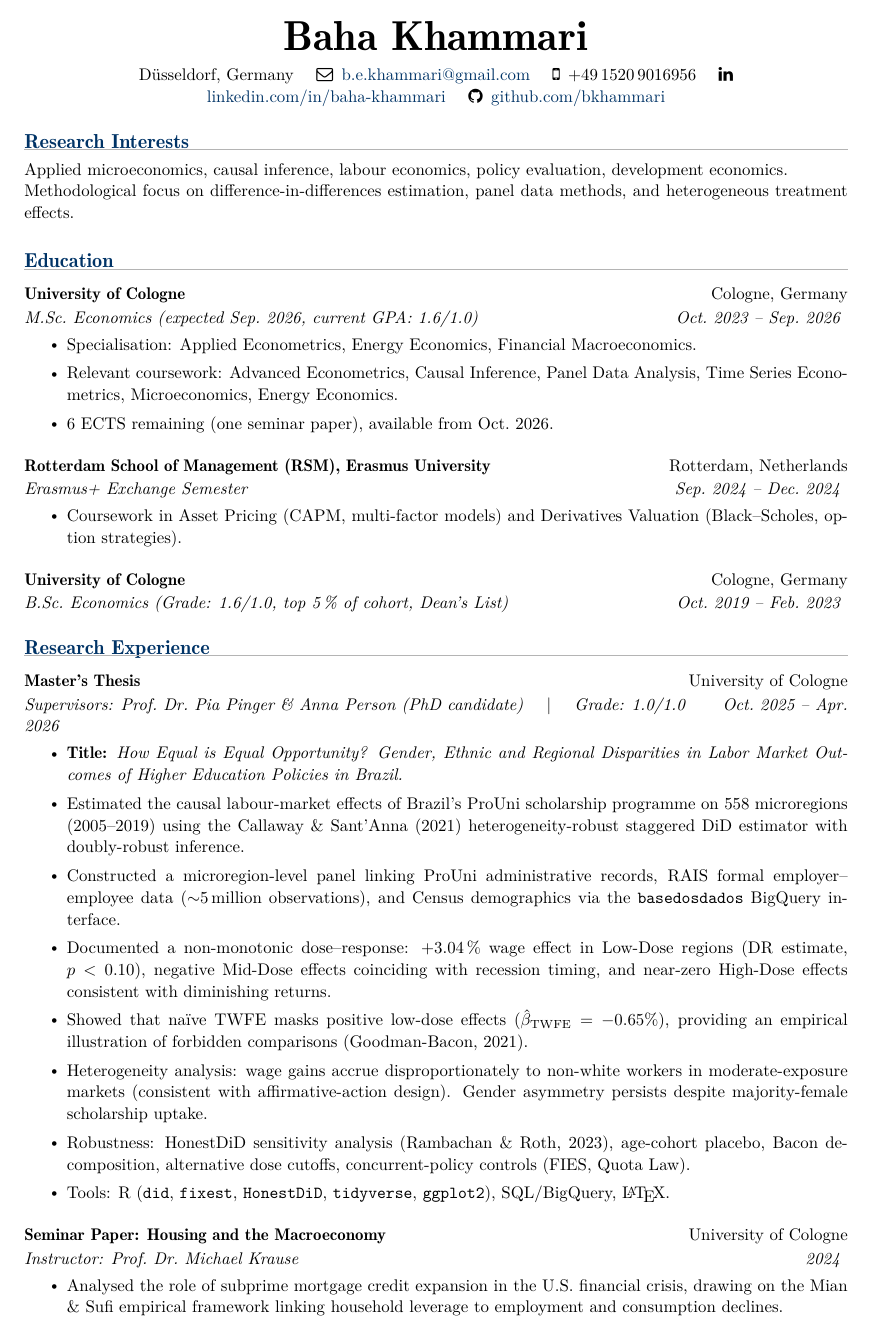
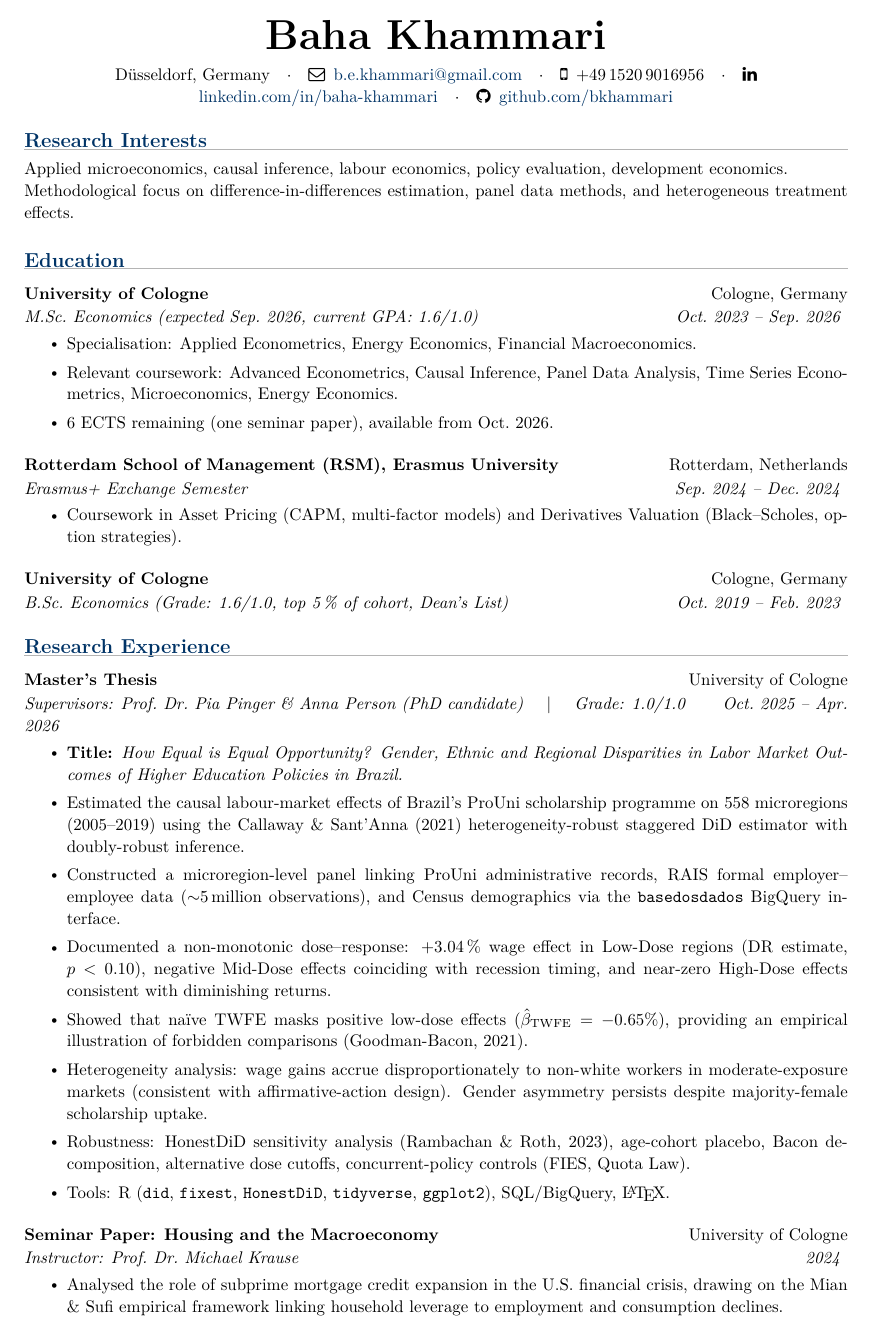
Before and after one commit to bkhammari/applications, a LaTeX CV (cv/academic/academic_cv.tex, which reads cv/shared/OpenCV.cls): page 1 of 2. Compiled offline with pdfLaTeX.

Commit message:
Rework the CV class: real options, a shared header, and an honest ATS story
The class called itself ATS-optimised and loaded glyphtounicode to earn it,
then undid the work with FontAwesome. Extract the contact line from any CV
built here and it came back as "Q b.e.khammari@gmail.com ... ¯": the
envelope as a stray Q, LinkedIn as a macron, the phone as nothing. That is
the single most important line on the page for a parser. Icons stay the
default because a human reads most of these first, and [noicons] now exists
for anywhere a system reads it instead. Verified by extraction both ways.

Two other things were being copy-pasted rather than shared. Every tuned CV
carried the same geometry and linespread override to reach one page, which
is now [compact]. The English CVs each re-declared a serif font after the
fact, which is now [serif]. The header block, twelve lines of name and
contact details, was duplicated in every document and is now \cvheader over
fields set with \cvname and friends, skipping whatever is unset so one
command serves a CV with GitHub and one without.

Also dropped lastpage, fancyhdr, tabularx and latexsym, none of which were
used. fancyhdr existed only to produce an empty running head, which is what
\pagestyle{empty} does. And the file declared \ProvidesPackage{smoothThemeCV}
while being loaded as a class under a different name, now \ProvidesClass.

Passing no options reproduces the old behaviour exactly. All four existing
CVs were rebuilt before and after and keep their page counts.

Co-Authored-By: Claude Opus 5 <noreply@anthropic.com>
Claude-Session: https://claude.ai/code/session_01UJXHJg8fzQxyNp19by3Nsd

```diff
--- a/cv/academic/academic_cv.tex
+++ b/cv/academic/academic_cv.tex
@@ -1,25 +1,17 @@
-\documentclass{../shared/OpenCV}
-\usepackage{fontawesome}
+\documentclass[serif]{../shared/OpenCV}
 \usepackage[english]{babel}
-\renewcommand{\familydefault}{\rmdefault}
-\usepackage{lmodern}
+
+\cvname{Baha Khammari}
+\cvlocation{D\"usseldorf, Germany}
+\cvemail{b.e.khammari@gmail.com}
+\cvphone{+49\,1520\,9016956}
+\cvlinkedin{linkedin.com/in/baha-khammari}
+\cvgithub{github.com/bkhammari}
 
 \begin{document}
 
-%================ HEADER ================%
-\vspace*{-1.5cm}
-\begin{center}
-    \textbf{\Huge Baha Khammari} \\
-    \vspace{5pt}
-    \small
-    D\"usseldorf, Germany \quad
-    \faEnvelopeO\enskip \href{mailto:b.e.khammari@gmail.com}{b.e.khammari@gmail.com} \quad
-    \faMobile\enskip +49\,1520\,9016956 \quad
-    \faLinkedin\enskip \href{https://www.linkedin.com/in/baha-khammari/}{linkedin.com/in/baha-khammari} \quad
-    \faGithub\enskip \href{https://github.com/bkhammari}{github.com/bkhammari}
-\end{center}
+\cvheader
 
-\vspace{-2pt}
 
 %================ RESEARCH INTERESTS ================%
 \section*{Research Interests}
--- a/cv/shared/OpenCV.cls
+++ b/cv/shared/OpenCV.cls
@@ -1,31 +1,83 @@
-%----------------------------------%
-% ATS-Optimised CV Class
-% Clean, airy layout with Helvetica
-%----------------------------------%
+%----------------------------------------------------------------------%
+% OpenCV.cls
+%
+% CV class for this repository. Article-based, one shared look, with the
+% per-document tuning that used to be copy-pasted moved into class options.
+%
+% Options
+%   compact   tighter margins and single line spacing, for a one-page CV.
+%             Replaces the \geometry{...} plus \linespread{1.0} block that was
+%             being pasted into every tuned copy by hand.
+%   serif     Latin Modern roman instead of the sans default. The English
+%             academic CV used this via \renewcommand{\familydefault} after the
+%             fact, which is now an option.
+%   noicons   plain-text contact line with no FontAwesome glyphs. Use it
+%             whenever a machine will parse the CV. See the note below.
+%
+% Usage
+%   \documentclass[compact]{../shared/OpenCV}
+%   \cvname{...}\cvlocation{...}\cvemail{...}\cvphone{...}
+%   \cvlinkedin{...}\cvgithub{...}
+%   \begin{document}\cvheader
+%
+% Passing no options reproduces the previous behaviour exactly, so existing
+% documents keep compiling and keep their page counts.
+%
+% === A note on the old "ATS-Optimised" claim ===
+% The class loads glyphtounicode so that text extracts cleanly, which is right.
+% But the FontAwesome icons in the contact line defeat it. Run pdftotext over a
+% CV built with icons and the most important line on the page comes back as
+%   Duesseldorf  Q b.e.khammari@gmail.com   +49 1520 9016956   ¯
+% The envelope becomes Q, the LinkedIn mark becomes a macron, the phone becomes
+% nothing. A parser reading that sees a stray letter glued to the email address.
+% So: icons are the default because they look better to a human, and [noicons]
+% exists for anywhere a system reads the file first.
+%----------------------------------------------------------------------%
 
-\ProvidesPackage{smoothThemeCV}
+\NeedsTeXFormat{LaTeX2e}
+\ProvidesClass{OpenCV}[2026/09/16 CV class for the applications repository]
+
+\newif\if@cvcompact\@cvcompactfalse
+\newif\if@cvserif\@cvseriffalse
+\newif\if@cvicons\@cviconstrue
+
+\DeclareOption{compact}{\@cvcompacttrue}
+\DeclareOption{serif}{\@cvseriftrue}
+\DeclareOption{noicons}{\@cviconsfalse}
+\DeclareOption*{\PassOptionsToClass{\CurrentOption}{article}}
+\ProcessOptions\relax
+
 \LoadClass[a4paper,11pt]{article}
 
-% === ATS-CRITICAL: Unicode glyph mapping ===
+% === Text extraction: map glyphs back to Unicode ===
 \input{glyphtounicode}
 \pdfgentounicode=1
 
-% Required packages
+% babel is deliberately NOT loaded here. Loading it with a fixed language made
+% the English CV fail with an option clash, because it asks for english and the
+% class demanded ngerman. Each CV loads babel itself with the language it needs.
 \RequirePackage{enumitem}
 \RequirePackage[utf8]{inputenc}
 \RequirePackage[empty]{fullpage}
-% babel is deliberately NOT loaded here. Loading it with a fixed language made the
-% English CV fail with an option clash, because it asks for english and the class
-% demanded ngerman. Each CV now loads babel itself with the language it needs.
-\RequirePackage{latexsym}
-\RequirePackage{amsmath}   % \text in maths, used in the thesis bullets
-\RequirePackage{tabularx}
-\RequirePackage{fontawesome}
+\RequirePackage{amsmath}           % \text inside maths, used in thesis bullets
 \RequirePackage[T1]{fontenc}
-\RequirePackage{tgheros}           % ATS-safe Helvetica/Arial clone
-\renewcommand{\familydefault}{\sfdefault}
 \RequirePackage{titlesec}
 \RequirePackage{xcolor}
+\RequirePackage{geometry}
+\RequirePackage{parskip}
+
+\if@cvicons
+  \RequirePackage{fontawesome}
+\fi
+
+% === Typeface ===
+\if@cvserif
+  \RequirePackage{lmodern}
+  \renewcommand{\familydefault}{\rmdefault}
+\else
+  \RequirePackage{tgheros}         % Helvetica/Arial clone, widely readable
+  \renewcommand{\familydefault}{\sfdefault}
+\fi
 
 \definecolor{myblue}{RGB}{0,51,102}
 \definecolor{lightgray}{RGB}{180,180,180}
@@ -36,22 +88,20 @@
     citecolor=myblue,
     anchorcolor=myblue]{hyperref}
 
-\RequirePackage{geometry}
-\RequirePackage{lastpage}
-\RequirePackage{fancyhdr}
-\RequirePackage{parskip}
+% No running head or foot. fancyhdr and lastpage used to be loaded to produce an
+% empty one, which is what \pagestyle{empty} does on its own.
+\pagestyle{empty}
 
-\renewcommand\headrulewidth{0pt}
-\fancyhf{}
-\pagestyle{fancy}
-
-% === Page geometry: generous but one-page-friendly ===
-\geometry{a4paper, portrait, left=0.75in, right=0.75in, top=0.6in, bottom=0.6in}
+% === Page geometry ===
+\if@cvcompact
+  \geometry{a4paper, portrait, left=0.65in, right=0.65in, top=0.5in, bottom=0.45in}
+  \linespread{1.0}
+\else
+  \geometry{a4paper, portrait, left=0.75in, right=0.75in, top=0.6in, bottom=0.6in}
+  \linespread{1.08}
+\fi
 \setlength{\tabcolsep}{0in}
 \setlength{\parskip}{0pt}
-
-% === Comfortable line spacing ===
-\linespread{1.08}
 
 % === Section headings: blue, thin light-gray rule ===
 \titleformat{\section}
@@ -60,12 +110,50 @@
   [\vspace{-4pt}{\color{lightgray}\hrule height 0.5pt}\vspace{4pt}]
 \titlespacing*{\section}{0pt}{8pt}{4pt}
 
-% === Bullet points: comfortable reading size ===
+% === Header fields ===
+% Set what applies, leave the rest unset. \cvheader skips empty fields, so the
+% same block works for a CV with GitHub and one without.
+\def\@cvname{}\def\@cvlocation{}\def\@cvemail{}
+\def\@cvphone{}\def\@cvlinkedin{}\def\@cvgithub{}
+
+\newcommand{\cvname}[1]{\def\@cvname{#1}}
+\newcommand{\cvlocation}[1]{\def\@cvlocation{#1}}
+\newcommand{\cvemail}[1]{\def\@cvemail{#1}}
+\newcommand{\cvphone}[1]{\def\@cvphone{#1}}
+\newcommand{\cvlinkedin}[1]{\def\@cvlinkedin{#1}}
+\newcommand{\cvgithub}[1]{\def\@cvgithub{#1}}
+
+\newcommand{\cv@sep}{\quad$\cdot$\quad}
+
+\newcommand{\cvheader}{%
+  \vspace*{-1.5cm}
+  \begin{center}
+    \textbf{\Huge\@cvname} \\
+    \vspace{5pt}
+    \small
+    \@cvlocation
+    \ifx\@cvemail\empty\else
+      \cv@sep\if@cvicons\faEnvelopeO\enskip\fi\href{mailto:\@cvemail}{\@cvemail}%
+    \fi
+    \ifx\@cvphone\empty\else
+      \cv@sep\if@cvicons\faMobile\enskip\fi\@cvphone
+    \fi
+    \ifx\@cvlinkedin\empty\else
+      \cv@sep\if@cvicons\faLinkedin\enskip\fi\href{https://www.\@cvlinkedin}{\@cvlinkedin}%
+    \fi
+    \ifx\@cvgithub\empty\else
+      \cv@sep\if@cvicons\faGithub\enskip\fi\href{https://\@cvgithub}{\@cvgithub}%
+    \fi
+  \end{center}
+  \vspace{-2pt}
+}
+
+% === Bullet points ===
 \newcommand{\resumeItem}[1]{
     \item\small{#1}
 }
 
-% === Subheading: clean hfill layout with breathing room ===
+% === Subheading: title and place on one line, role and dates on the next ===
 \newcommand{\resumeSubheading}[4]{
     \item
     \vspace{3pt}
```
Also changed, not shown: CLAUDE.md (+16 -0 lines), apply/applications/frontier-economics-graduate-economic-analyst-2027-cologne-or/cv.tex (+8 -20 lines), apply/applications/giz-praktikum-sektorvorhaben-multilaterale-entwicklungsbanke/cv.tex (+7 -18 lines), cv/professional/cv.tex (+7 -13 lines), apply/README.md, apply/applications/frontier-economics-graduate-economic-analyst-2027-cologne-or/cv.pdf, apply/applications/giz-praktikum-sektorvorhaben-multilaterale-entwicklungsbanke/cv.pdf, apply/applications/giz-praktikum-sektorvorhaben-multilaterale-entwicklungsbanke/letter.pdf, cv/academic/academic_cv.pdf, cv/professional/cv.pdf, cv/shared/OpenCV.cls (2 more changed lines).
